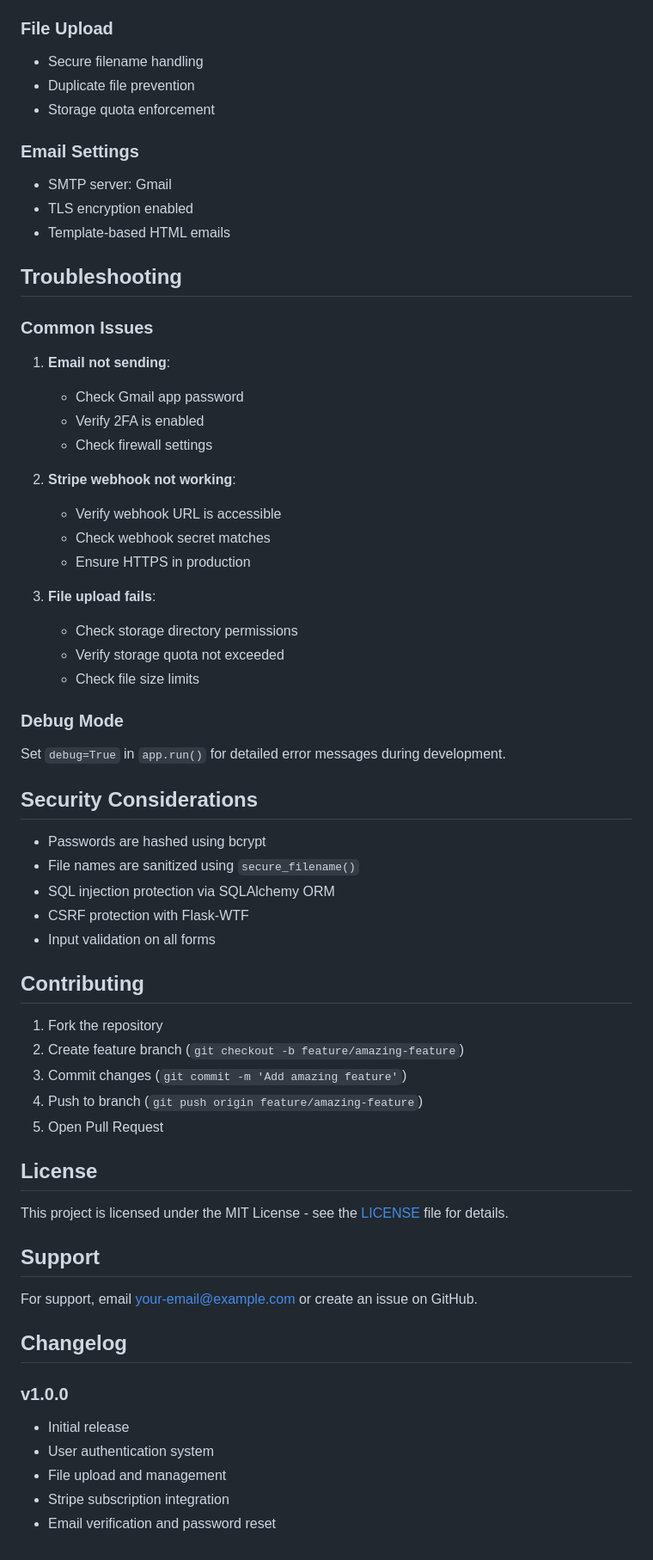
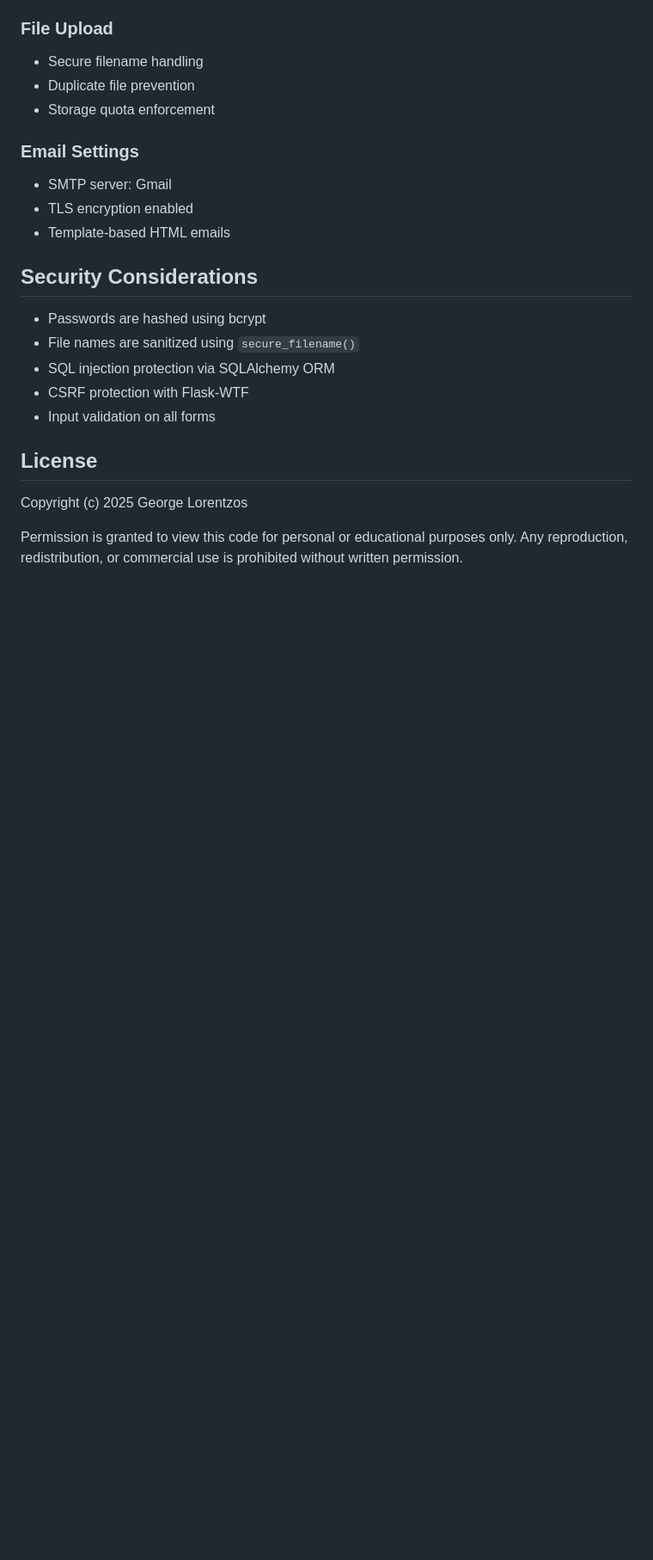
Before and after one commit to GeorgeLorentzos/lcloud, a Markdown page: README.md, the part around the change printed below. Shown: that part at 86% size. GitHub-like rendering; blank space fills up the shorter version.

```diff
--- a/README.md
+++ b/README.md
@@ -232,29 +153,6 @@ lcloud/
 - TLS encryption enabled
 - Template-based HTML emails
 
-## Troubleshooting
-
-### Common Issues
-
-1. **Email not sending**:
-   - Check Gmail app password
-   - Verify 2FA is enabled
-   - Check firewall settings
-
-2. **Stripe webhook not working**:
-   - Verify webhook URL is accessible
-   - Check webhook secret matches
-   - Ensure HTTPS in production
-
-3. **File upload fails**:
-   - Check storage directory permissions
-   - Verify storage quota not exceeded
-   - Check file size limits
-
-### Debug Mode
-
-Set `debug=True` in `app.run()` for detailed error messages during development.
-
 ## Security Considerations
 
 - Passwords are hashed using bcrypt
@@ -263,27 +161,9 @@ Set `debug=True` in `app.run()` for detailed error messages during development.
 - CSRF protection with Flask-WTF
 - Input validation on all forms
 
-## Contributing
-
-1. Fork the repository
-2. Create feature branch (`git checkout -b feature/amazing-feature`)
-3. Commit changes (`git commit -m 'Add amazing feature'`)
-4. Push to branch (`git push origin feature/amazing-feature`)
-5. Open Pull Request
-
 ## License
 
-This project is licensed under the MIT License - see the [LICENSE](LICENSE) file for details.
+Copyright (c) 2025 George Lorentzos
 
-## Support
-
-For support, email your-email@example.com or create an issue on GitHub.
-
-## Changelog
-
-### v1.0.0
-- Initial release
-- User authentication system
-- File upload and management
-- Stripe subscription integration
-- Email verification and password reset
+Permission is granted to view this code for personal or educational purposes only.
+Any reproduction, redistribution, or commercial use is prohibited without written permission.
```
Also changed, not shown: other parts of README.md (+32 -111 lines).
